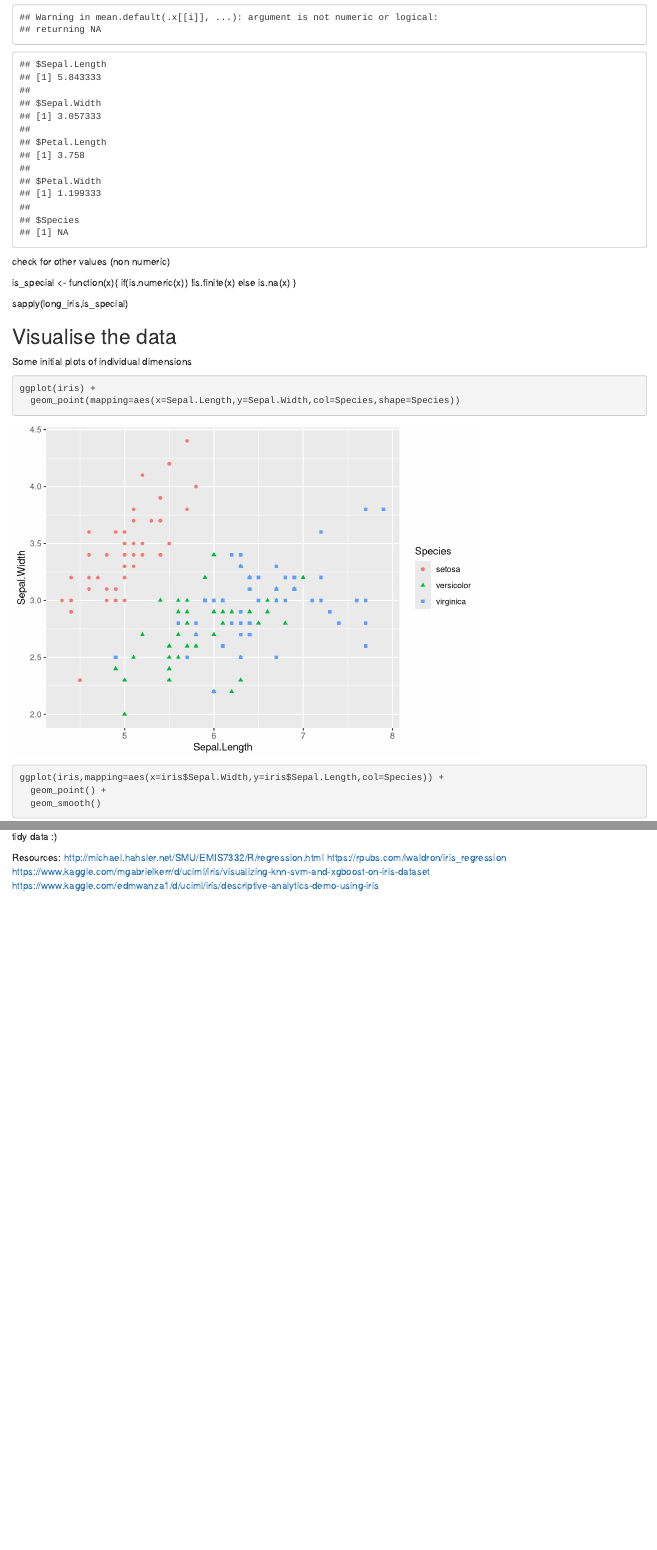
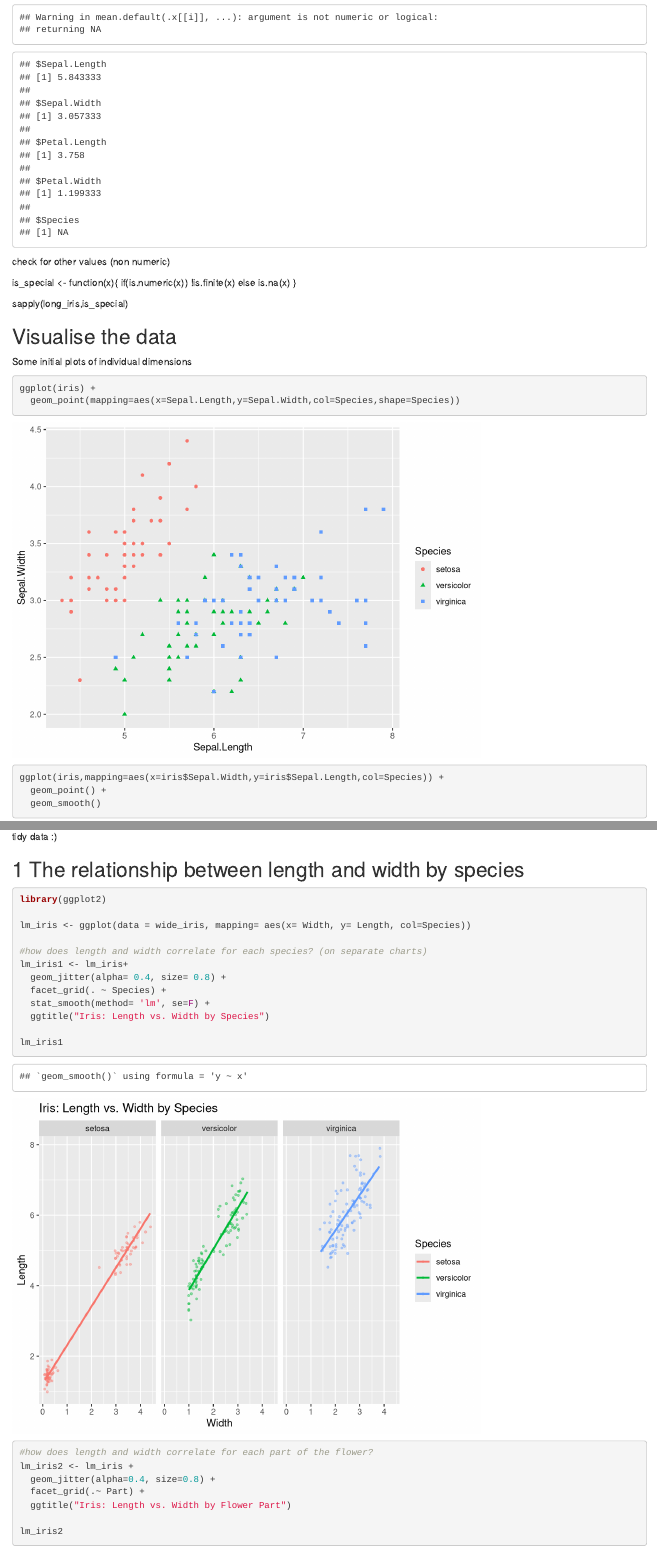
Before and after one commit to tommylees112/Data-Science-Challenge, an R Markdown document (DSC -1 Iris/Tommy_Iris_data_exploration2.Rmd): the page in a window 1100 px wide, from 2750 px down, and a second part further down, joined at a grey line. Rendered offline with R 4.5, knitr and Pandoc, with nearby package versions; code that draws random numbers runs with fixed seeds of ours; some code elsewhere in the file could not run offline.

Commit message:
Update Tommy_Iris_data_exploration2.Rmd

````diff
--- a/DSC -1 Iris/Tommy_Iris_data_exploration2.Rmd
+++ b/DSC -1 Iris/Tommy_Iris_data_exploration2.Rmd
@@ -395,3 +395,25 @@ spread()
 -taking the value column as the valu for each of those cells!
 WE have tidy data :)
 
+## 1 The relationship between length and width by species
+```{r}
+library(ggplot2)
+
+lm_iris <- ggplot(data = wide_iris, mapping= aes(x= Width, y= Length, col=Species))
+
+#how does length and width correlate for each species? (on separate charts)
+lm_iris1 <- lm_iris+
+  geom_jitter(alpha= 0.4, size= 0.8) +
+  facet_grid(. ~ Species) +
+  stat_smooth(method= 'lm', se=F) +
+  ggtitle("Iris: Length vs. Width by Species")
+
+lm_iris1
+
+#how does length and width correlate for each part of the flower?
+lm_iris2 <- lm_iris +
+  geom_jitter(alpha=0.4, size=0.8) +
+  facet_grid(.~ Part) +
+  ggtitle("Iris: Length vs. Width by Flower Part")
+
+lm_iris2
````
Also changed, not shown: DSC -1 Iris/Tommy_Iris_data_exploration2.Rmd (13 more changed lines).
